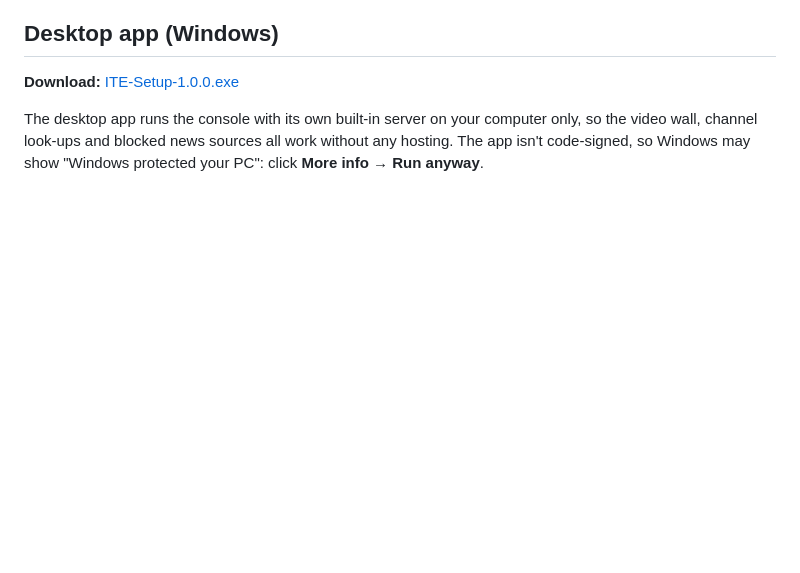
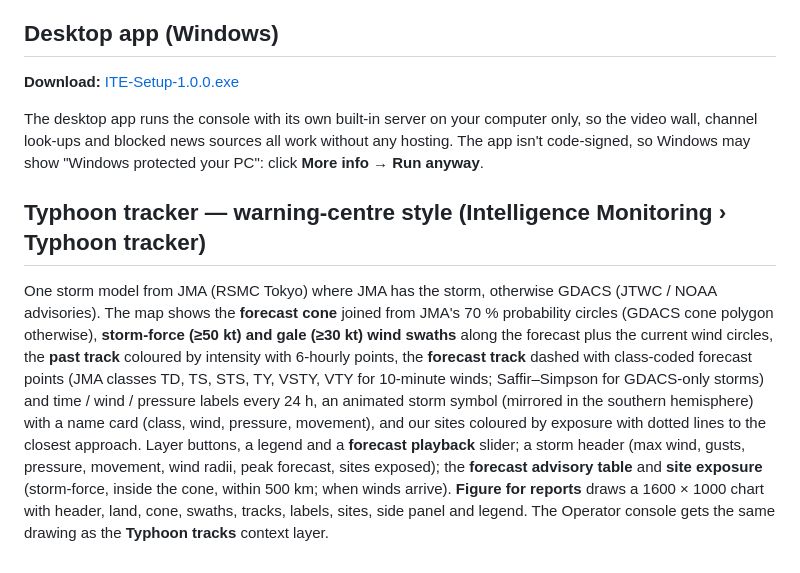
Before and after one commit to wileenzh/ite-console, a Markdown page: README.md, the part around the change. Rendered like a GitHub page; blank space fills up the shorter version.

Commit message:
README: typhoon tracker
Co-Authored-By: Claude Opus 5.5 <noreply@anthropic.com>
Claude-Session: https://claude.ai/code/session_01Y9WwDPTLCiDH5mYSKJf4sX

```diff
--- a/README.md
+++ b/README.md
@@ -384,3 +384,17 @@ The app page is rebuilt from the console with `python3 tools/build_app.py`.
 The desktop app runs the console with its own built-in server on your computer only, so the video wall,
 channel look-ups and blocked news sources all work without any hosting. The app isn't code-signed, so Windows
 may show "Windows protected your PC": click **More info → Run anyway**.
+
+## Typhoon tracker — warning-centre style (Intelligence Monitoring › Typhoon tracker)
+
+One storm model from JMA (RSMC Tokyo) where JMA has the storm, otherwise GDACS (JTWC / NOAA advisories). The map shows
+the **forecast cone** joined from JMA's 70 % probability circles (GDACS cone polygon otherwise), **storm-force (≥50 kt)
+and gale (≥30 kt) wind swaths** along the forecast plus the current wind circles, the **past track** coloured by
+intensity with 6-hourly points, the **forecast track** dashed with class-coded forecast points (JMA classes TD, TS, STS,
+TY, VSTY, VTY for 10-minute winds; Saffir–Simpson for GDACS-only storms) and time / wind / pressure labels every 24 h,
+an animated storm symbol (mirrored in the southern hemisphere) with a name card (class, wind, pressure, movement), and
+our sites coloured by exposure with dotted lines to the closest approach. Layer buttons, a legend and a **forecast
+playback** slider; a storm header (max wind, gusts, pressure, movement, wind radii, peak forecast, sites exposed); the
+**forecast advisory table** and **site exposure** (storm-force, inside the cone, within 500 km; when winds arrive).
+**Figure for reports** draws a 1600 × 1000 chart with header, land, cone, swaths, tracks, labels, sites, side panel and
+legend. The Operator console gets the same drawing as the **Typhoon tracks** context layer.
```
